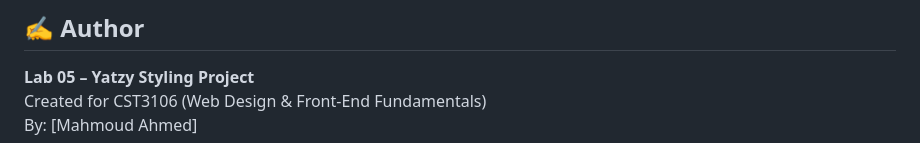
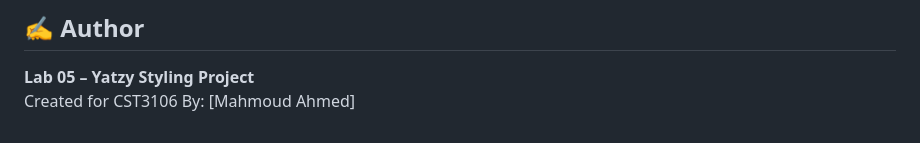
Before and after one commit to moodythenerd/cst3106_labs, a Markdown page: yatzy-lab05/README.md, the part around the change. Drawn GitHub-style.

Commit message:
docs: small text edits in README and DESIGN_SYSTEM markdown files

```diff
--- a/yatzy-lab05/README.md
+++ b/yatzy-lab05/README.md
@@ -84,5 +84,5 @@ Yatzy is a five-dice game similar to Poker, where players aim to get the highest
 
 ## ✍️ Author
 **Lab 05 – Yatzy Styling Project**
-Created for CST3106 (Web Design & Front-End Fundamentals)
+Created for CST3106
 By: [Mahmoud Ahmed]
```
Also changed, not shown: yatzy-lab05/DESIGN_SYSTEM.md (+1 -1 lines).
